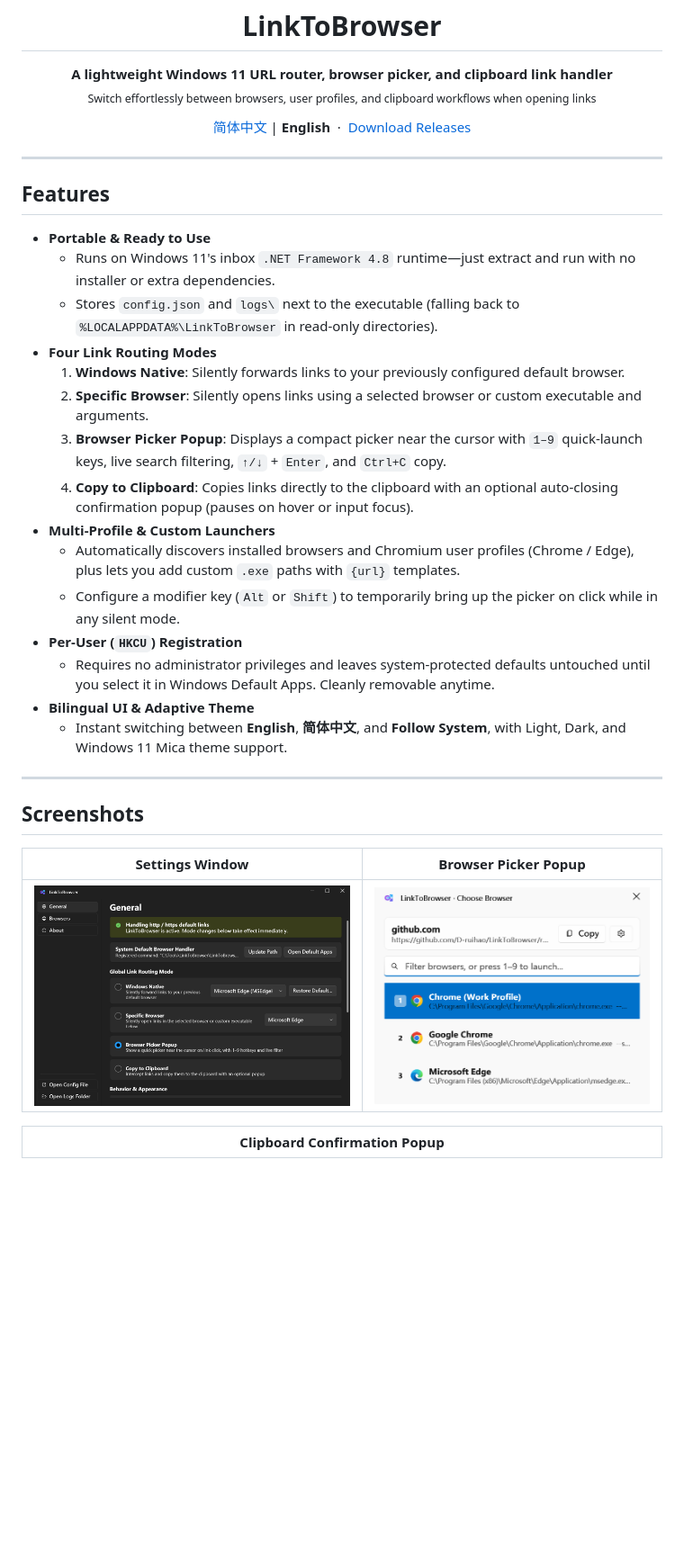
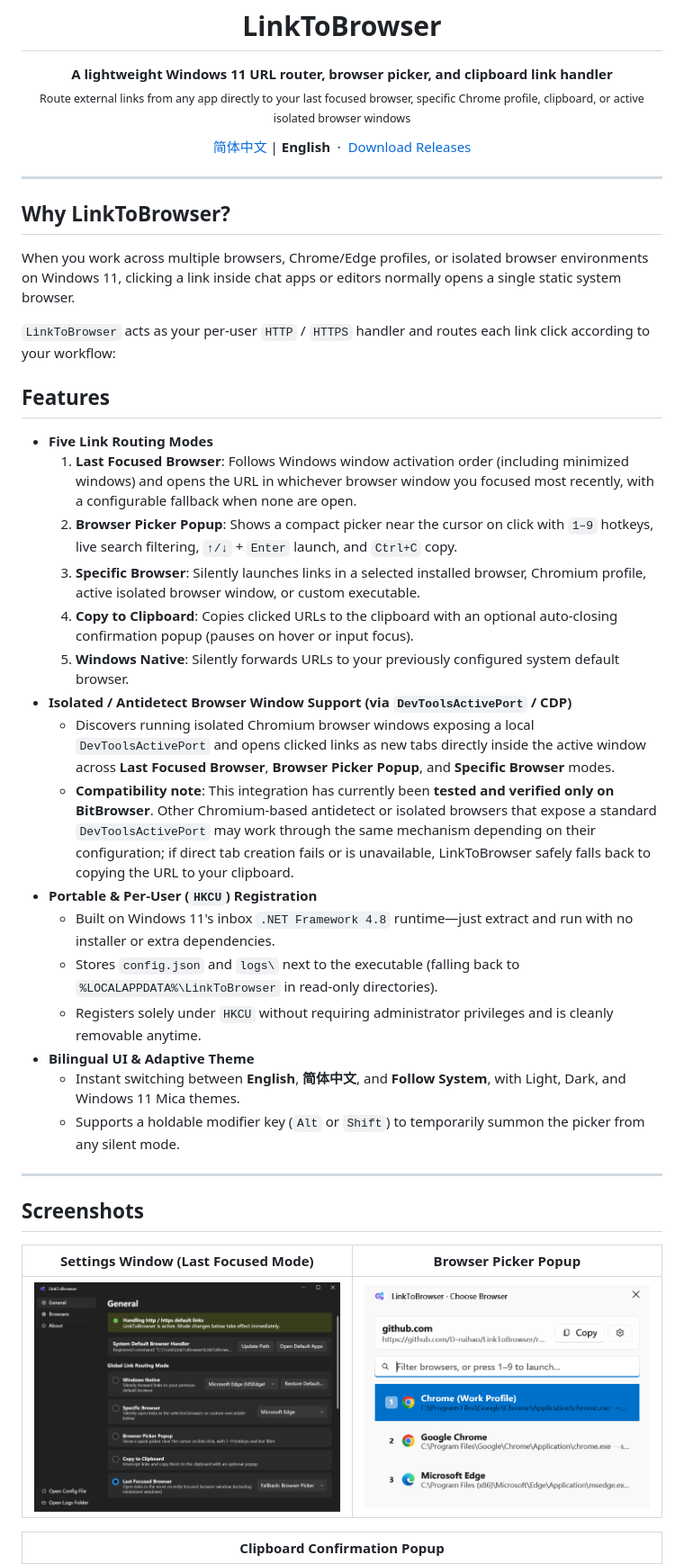
Before and after one commit to D-ruihao/LinkToBrowser, a Markdown page: README.en.md, the part around one of its changes. Shown at 90% size. GitHub-like rendering; pictures changed too: docs/screenshots/picker-en.png, docs/screenshots/settings-en.png; blank space fills up the shorter version.

```diff
--- a/README.en.md
+++ b/README.en.md
@@ -3,7 +3,7 @@
   <h1>LinkToBrowser</h1>
   <p>
     <strong>A lightweight Windows 11 URL router, browser picker, and clipboard link handler</strong><br/>
-    <sub>Switch effortlessly between browsers, user profiles, and clipboard workflows when opening links</sub>
+    <sub>Route external links from any app directly to your last focused browser, specific Chrome profile, clipboard, or active isolated browser windows</sub>
   </p>
   <p>
     <a href="README.md">简体中文</a> | <strong>English</strong>
@@ -14,29 +14,36 @@
 
 ---
 
+## Why LinkToBrowser?
+
+When you work across multiple browsers, Chrome/Edge profiles, or isolated browser environments on Windows 11, clicking a link inside chat apps or editors normally opens a single static system browser.
+
+`LinkToBrowser` acts as your per-user `HTTP` / `HTTPS` handler and routes each link click according to your workflow:
+
 ## Features
 
-- **Portable & Ready to Use**
-  - Runs on Windows 11's inbox `.NET Framework 4.8` runtime—just extract and run with no installer or extra dependencies.
+- **Five Link Routing Modes**
+  1. **Last Focused Browser**: Follows Windows window activation order (including minimized windows) and opens the URL in whichever browser window you focused most recently, with a configurable fallback when none are open.
+  2. **Browser Picker Popup**: Shows a compact picker near the cursor on click with `1–9` hotkeys, live search filtering, `↑/↓` + `Enter` launch, and `Ctrl+C` copy.
+  3. **Specific Browser**: Silently launches links in a selected installed browser, Chromium profile, active isolated browser window, or custom executable.
+  4. **Copy to Clipboard**: Copies clicked URLs to the clipboard with an optional auto-closing confirmation popup (pauses on hover or input focus).
+  5. **Windows Native**: Silently forwards URLs to your previously configured system default browser.
+- **Isolated / Antidetect Browser Window Support (via `DevToolsActivePort` / CDP)**
+  - Discovers running isolated Chromium browser windows exposing a local `DevToolsActivePort` and opens clicked links as new tabs directly inside the active window across **Last Focused Browser**, **Browser Picker Popup**, and **Specific Browser** modes.
+  - **Compatibility note**: This integration has currently been **tested and verified only on BitBrowser**. Other Chromium-based antidetect or isolated browsers that expose a standard `DevToolsActivePort` may work through the same mechanism depending on their configuration; if direct tab creation fails or is unavailable, LinkToBrowser safely falls back to copying the URL to your clipboard.
+- **Portable & Per-User (`HKCU`) Registration**
+  - Built on Windows 11's inbox `.NET Framework 4.8` runtime—just extract and run with no installer or extra dependencies.
   - Stores `config.json` and `logs\` next to the executable (falling back to `%LOCALAPPDATA%\LinkToBrowser` in read-only directories).
-- **Four Link Routing Modes**
-  1. **Windows Native**: Silently forwards links to your previously configured default browser.
-  2. **Specific Browser**: Silently opens links using a selected browser or custom executable and arguments.
-  3. **Browser Picker Popup**: Displays a compact picker near the cursor with `1–9` quick-launch keys, live search filtering, `↑/↓` + `Enter`, and `Ctrl+C` copy.
-  4. **Copy to Clipboard**: Copies links directly to the clipboard with an optional auto-closing confirmation popup (pauses on hover or input focus).
-- **Multi-Profile & Custom Launchers**
-  - Automatically discovers installed browsers and Chromium user profiles (Chrome / Edge), plus lets you add custom `.exe` paths with `{url}` templates.
-  - Configure a modifier key (`Alt` or `Shift`) to temporarily bring up the picker on click while in any silent mode.
-- **Per-User (`HKCU`) Registration**
-  - Requires no administrator privileges and leaves system-protected defaults untouched until you select it in Windows Default Apps. Cleanly removable anytime.
+  - Registers solely under `HKCU` without requiring administrator privileges and is cleanly removable anytime.
 - **Bilingual UI & Adaptive Theme**
-  - Instant switching between **English**, **简体中文**, and **Follow System**, with Light, Dark, and Windows 11 Mica theme support.
+  - Instant switching between **English**, **简体中文**, and **Follow System**, with Light, Dark, and Windows 11 Mica themes.
+  - Supports a holdable modifier key (`Alt` or `Shift`) to temporarily summon the picker from any silent mode.
 
 ---
 
 ## Screenshots
 
-| Settings Window | Browser Picker Popup |
+| Settings Window (Last Focused Mode) | Browser Picker Popup |
 | :---: | :---: |
 | ![Settings Window](docs/screenshots/settings-en.png) | ![Picker Window](docs/screenshots/picker-en.png) |
 
```
Also changed, not shown: other parts of README.en.md (+1 -1 lines), README.md (+28 -22 lines), 14 other files.
